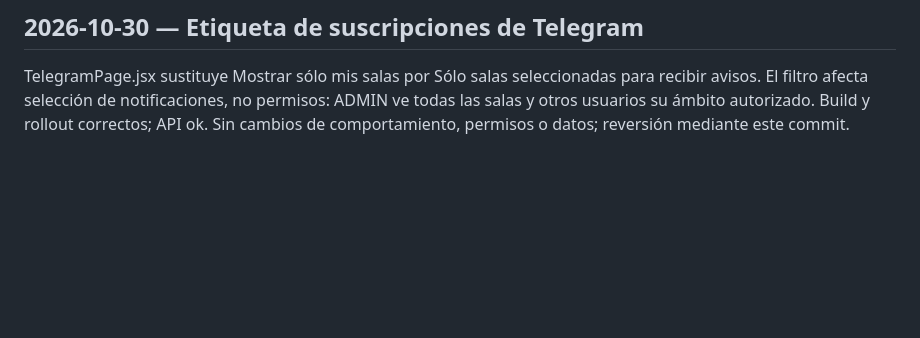
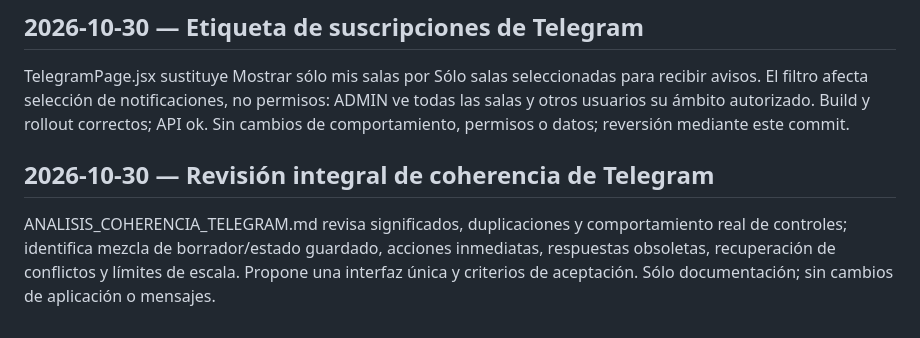
Before and after one commit to k3vin-cc/Monitoreo-de-calidad-de-aire-interior-en-recintos-universitarios, a Markdown page: BITACORA_CAMBIOS_KUBERNETES.md, the part around the change. GitHub-like rendering; blank space fills up the shorter version.

```diff
--- a/BITACORA_CAMBIOS_KUBERNETES.md
+++ b/BITACORA_CAMBIOS_KUBERNETES.md
@@ -241,3 +241,7 @@ penpot.css corrige herencia de ancho/alto de campos de texto sobre checkboxes: c
 ## 2026-10-30 — Etiqueta de suscripciones de Telegram
 
 TelegramPage.jsx sustituye Mostrar sólo mis salas por Sólo salas seleccionadas para recibir avisos. El filtro afecta selección de notificaciones, no permisos: ADMIN ve todas las salas y otros usuarios su ámbito autorizado. Build y rollout correctos; API ok. Sin cambios de comportamiento, permisos o datos; reversión mediante este commit.
+
+## 2026-10-30 — Revisión integral de coherencia de Telegram
+
+ANALISIS_COHERENCIA_TELEGRAM.md revisa significados, duplicaciones y comportamiento real de controles; identifica mezcla de borrador/estado guardado, acciones inmediatas, respuestas obsoletas, recuperación de conflictos y límites de escala. Propone una interfaz única y criterios de aceptación. Sólo documentación; sin cambios de aplicación o mensajes.
```
Also changed, not shown: ANALISIS_COHERENCIA_TELEGRAM.md (added, +41 -0 lines).
